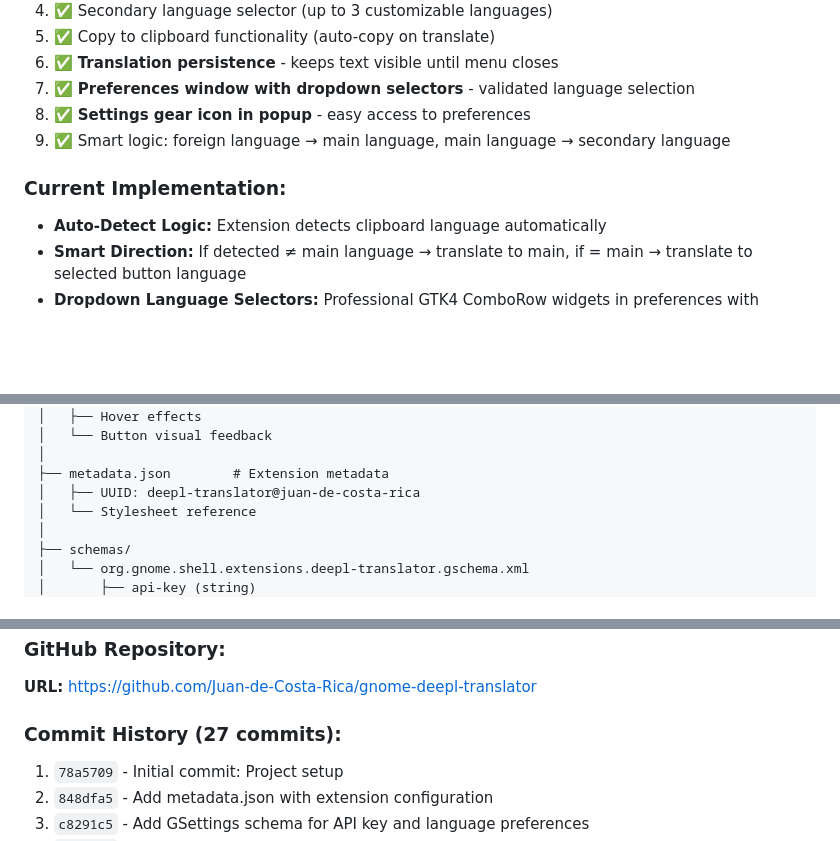
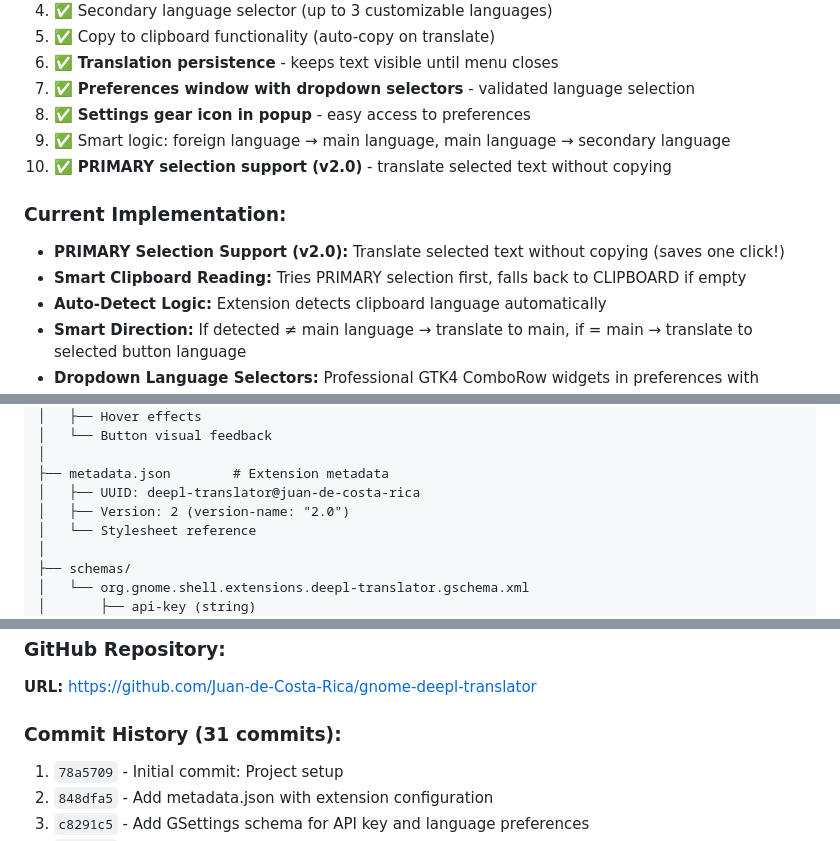
Before and after one commit to Juan-de-Costa-Rica/gnome-automagic-panel-translator, a Markdown page: Project-Handoff.md, 3 parts joined by grey strips. GitHub-like rendering; blank space fills up the shorter version.

```diff
--- a/Project-Handoff.md
+++ b/Project-Handoff.md
@@ -21,8 +22,11 @@ Built a GNOME Shell extension that provides quick translations using the DeepL A
 7. ✅ **Preferences window with dropdown selectors** - validated language selection
 8. ✅ **Settings gear icon in popup** - easy access to preferences
 9. ✅ Smart logic: foreign language → main language, main language → secondary language
+10. ✅ **PRIMARY selection support (v2.0)** - translate selected text without copying
 
 ### Current Implementation:
+- **PRIMARY Selection Support (v2.0):** Translate selected text without copying (saves one click!)
+- **Smart Clipboard Reading:** Tries PRIMARY selection first, falls back to CLIPBOARD if empty
 - **Auto-Detect Logic:** Extension detects clipboard language automatically
 - **Smart Direction:** If detected ≠ main language → translate to main, if = main → translate to selected button language
 - **Dropdown Language Selectors:** Professional GTK4 ComboRow widgets in preferences with automatic validation
@@ -116,6 +122,7 @@ gnome-deepl-translator/
 │
 ├── metadata.json        # Extension metadata
 │   ├── UUID: deepl-translator@juan-de-costa-rica
+│   ├── Version: 2 (version-name: "2.0")
 │   └── Stylesheet reference
 │
 ├── schemas/
@@ -214,7 +221,7 @@ this._sourceEntry.clutter_text.connect('button-press-event', () => {
 ### GitHub Repository:
 **URL:** https://github.com/Juan-de-Costa-Rica/gnome-deepl-translator
 
-### Commit History (27 commits):
+### Commit History (31 commits):
 1. `78a5709` - Initial commit: Project setup
 2. `848dfa5` - Add metadata.json with extension configuration
 3. `c8291c5` - Add GSettings schema for API key and language preferences
```
Also changed, not shown: other parts of Project-Handoff.md (+55 -13 lines).
